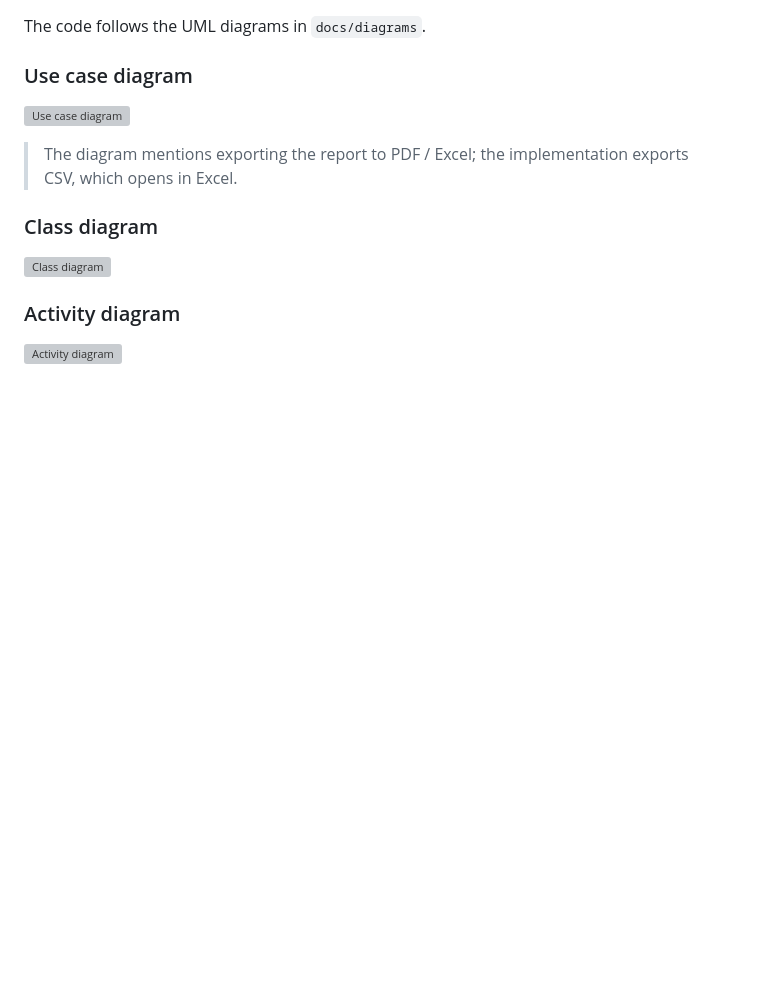
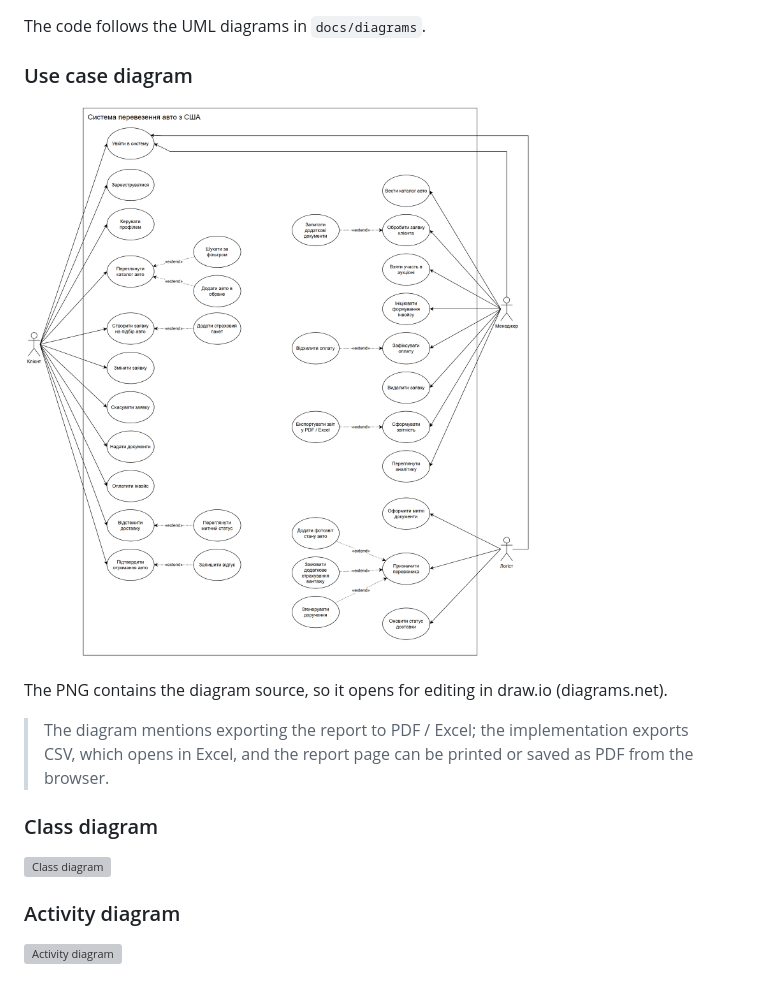
Before and after one commit to timstt/car-shipping-system, a Markdown page: README.md, the part around the change. Rendered like a GitHub page; pictures changed too: docs/diagrams/OOPfirst.drawio.png (added); blank space fills up the shorter version; grey boxes are pictures that could not be loaded.

Commit message:
Update use case diagram with all implemented use cases
Add login, registration, profile management, editing, cancelling and
deleting orders, providing documents, rejecting payment, catalog management,
analytics and generating the carrier mandate. The PNG embeds the draw.io
source, so it can be edited in diagrams.net.

```diff
--- a/README.md
+++ b/README.md
@@ -164,9 +164,11 @@ The code follows the UML diagrams in `docs/diagrams`.
 
 ### Use case diagram
 
-![Use case diagram](docs/diagrams/OOPfirst.drawio.webp)
+![Use case diagram](docs/diagrams/OOPfirst.drawio.png)
 
-> The diagram mentions exporting the report to PDF / Excel; the implementation exports CSV, which opens in Excel.
+The PNG contains the diagram source, so it opens for editing in draw.io (diagrams.net).
+
+> The diagram mentions exporting the report to PDF / Excel; the implementation exports CSV, which opens in Excel, and the report page can be printed or saved as PDF from the browser.
 
 ### Class diagram
 
```
Also changed, not shown: 1 other file.
